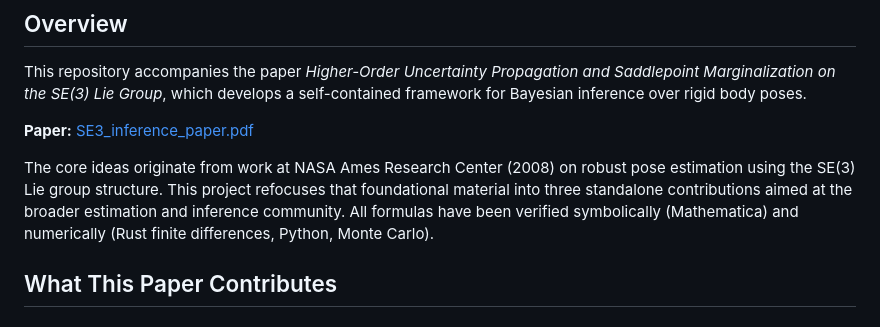
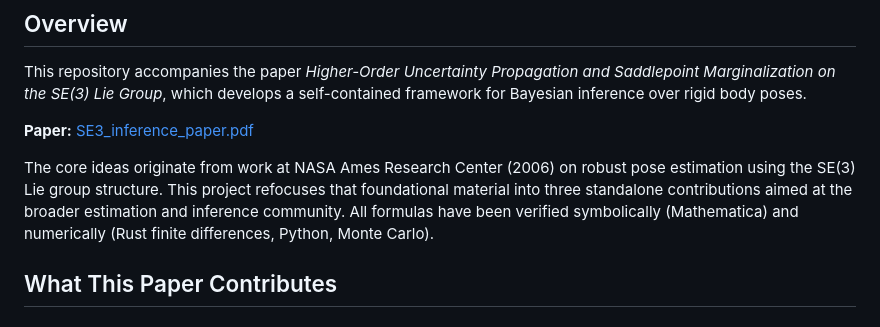
Before and after one commit to fkuehnel/bayesian-slam, a Markdown page: README.md, the part around the change. Rendered like a GitHub page.

Commit message:
Fix year of foundational work in README
Correct the year of foundational work from 2008 to 2006.

```diff
--- a/README.md
+++ b/README.md
@@ -10,7 +10,7 @@ This repository accompanies the paper *Higher-Order Uncertainty Propagation and
 
 **Paper:** [SE3_inference_paper.pdf](paper/SE3_inference_paper.pdf)
 
-The core ideas originate from work at NASA Ames Research Center (2008) on robust pose estimation using the SE(3) Lie group structure. This project refocuses that foundational material into three standalone contributions aimed at the broader estimation and inference community. All formulas have been verified symbolically (Mathematica) and numerically (Rust finite differences, Python, Monte Carlo).
+The core ideas originate from work at NASA Ames Research Center (2006) on robust pose estimation using the SE(3) Lie group structure. This project refocuses that foundational material into three standalone contributions aimed at the broader estimation and inference community. All formulas have been verified symbolically (Mathematica) and numerically (Rust finite differences, Python, Monte Carlo).
 
 ## What This Paper Contributes
 
```
